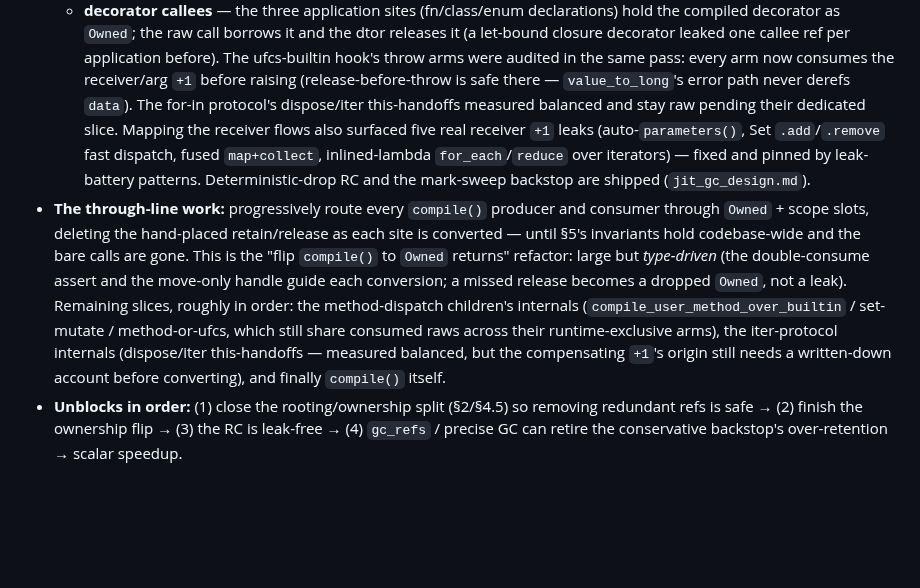
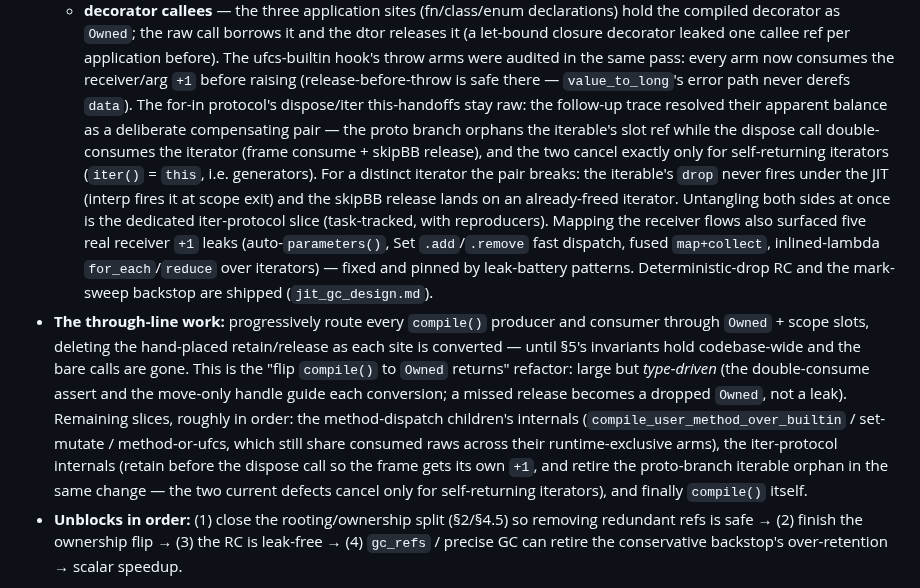
Before and after one commit to yhirose/culebra, a Markdown page: docs/jit_ownership.md, the part around the change. GitHub-like rendering; blank space fills up the shorter version.

Commit message:
docs/jit_ownership: resolve the for-in dispose 'balance' — a compensating pair
The earlier audit note said the dispose/iter this-handoffs measured
balanced. A follow-up trace plus a non-self-iterator reproducer show the
truth: the proto branch orphans the iterable's slot ref and the dispose
call double-consumes the iterator, and the two defects cancel exactly
only when iter() returns this (generators). For a distinct iterator the
iterable's drop never fires under the JIT (interp parity break) and the
skipBB release lands on a freed iterator. Record the account and the fix
plan for the dedicated slice.

```diff
--- a/docs/jit_ownership.md
+++ b/docs/jit_ownership.md
@@ -339,8 +339,16 @@ Corollary: no correct codegen path contains a bare, hand-placed
     throw arms were audited in the same pass: every arm now consumes the
     receiver/arg `+1` before raising (release-before-throw is safe there —
     `value_to_long`'s error path never derefs `data`). The for-in
-    protocol's dispose/iter this-handoffs measured balanced and stay raw
-    pending their dedicated slice.
+    protocol's dispose/iter this-handoffs stay raw: the follow-up trace
+    resolved their apparent balance as a deliberate compensating pair —
+    the proto branch orphans the iterable's slot ref while the dispose
+    call double-consumes the iterator (frame consume + skipBB release),
+    and the two cancel exactly only for self-returning iterators
+    (`iter()` = `this`, i.e. generators). For a distinct iterator the
+    pair breaks: the iterable's `drop` never fires under the JIT (interp
+    fires it at scope exit) and the skipBB release lands on an
+    already-freed iterator. Untangling both sides at once is the
+    dedicated iter-protocol slice (task-tracked, with reproducers).
   Mapping the receiver flows also surfaced five real receiver `+1` leaks
   (auto-`parameters()`, Set `.add`/`.remove` fast dispatch, fused
   `map+collect`, inlined-lambda `for_each`/`reduce` over iterators) — fixed
@@ -356,9 +364,10 @@ Corollary: no correct codegen path contains a bare, hand-placed
   the method-dispatch children's internals
   (`compile_user_method_over_builtin` / set-mutate / method-or-ufcs, which
   still share consumed raws across their runtime-exclusive arms), the
-  iter-protocol internals (dispose/iter this-handoffs — measured balanced,
-  but the compensating `+1`'s origin still needs a written-down account
-  before converting), and finally `compile()` itself.
+  iter-protocol internals (retain before the dispose call so the frame gets
+  its own `+1`, and retire the proto-branch iterable orphan in the same
+  change — the two current defects cancel only for self-returning
+  iterators), and finally `compile()` itself.
 - **Unblocks in order:** (1) close the rooting/ownership split (§2/§4.5) so
   removing redundant refs is safe → (2) finish the ownership flip → (3) the RC
   is leak-free → (4) `gc_refs` / precise GC can retire the conservative
```
